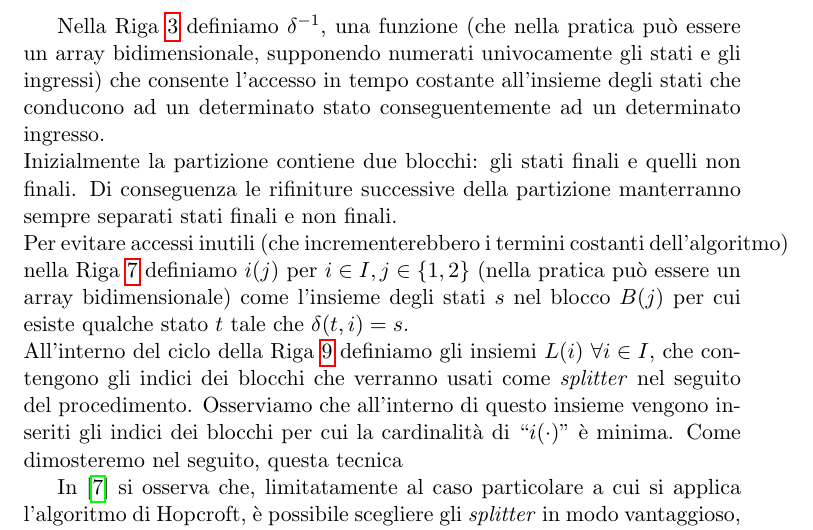
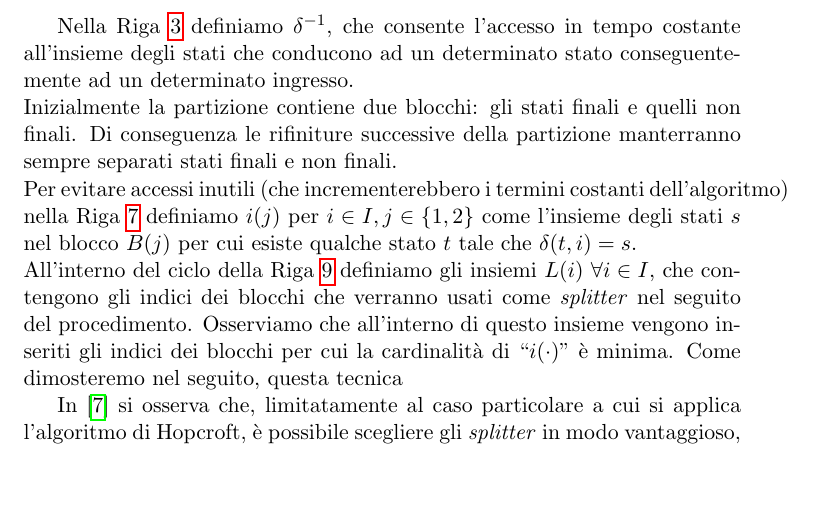
Before and after one commit to fandreuz/bsc-thesis, a LaTeX document (LaTex/document.tex, which reads LaTex/tex/sezione2/file.tex): part of page 27 of 30, cut so that both start at the same text, the shorter picture padded with empty space. Compiled offline with pdfLaTeX.

Commit message:
rimossi 'dettagli' implementazione

```diff
--- a/LaTex/tex/sezione2/file.tex
+++ b/LaTex/tex/sezione2/file.tex
@@ -263,9 +263,9 @@ Riportiamo l'algoritmo di Hopcroft, presentato in \cite{hopcroft} nel 1971. Esso
     }
     \thispagestyle{empty}
 \end{algorithm}
-Nella Riga \ref{alg:hop_deltainverso} definiamo $\delta^{-1}$, una funzione (che nella pratica può essere un array bidimensionale, supponendo numerati univocamente gli stati e gli ingressi) che consente l'accesso in tempo costante all'insieme degli stati che conducono ad un determinato stato conseguentemente ad un determinato ingresso.\\
+Nella Riga \ref{alg:hop_deltainverso} definiamo $\delta^{-1}$, che consente l'accesso in tempo costante all'insieme degli stati che conducono ad un determinato stato conseguentemente ad un determinato ingresso.\\
 Inizialmente la partizione contiene due blocchi: gli stati finali e quelli non finali. Di conseguenza le rifiniture successive della partizione manterranno sempre separati stati finali e non finali.\\
-Per evitare accessi inutili (che incrementerebbero i termini costanti dell'algoritmo) nella Riga \ref{alg:hop_stati_delta_nonvuoto} definiamo $i(j)$ per $i \in I, j \in \{1,2\}$ (nella pratica può essere un array bidimensionale) come l'insieme degli stati $s$ nel blocco $B(j)$ per cui esiste qualche stato $t$ tale che $\delta(t,i) = s$.\\
+Per evitare accessi inutili (che incrementerebbero i termini costanti dell'algoritmo) nella Riga \ref{alg:hop_stati_delta_nonvuoto} definiamo $i(j)$ per $i \in I, j \in \{1,2\}$ come l'insieme degli stati $s$ nel blocco $B(j)$ per cui esiste qualche stato $t$ tale che $\delta(t,i) = s$.\\
 All'interno del ciclo della Riga \ref{alg:hop_splitters} definiamo gli insiemi $L(i)\,\, \forall i \in I$, che contengono gli indici dei blocchi che verranno usati come \emph{splitter} nel seguito del procedimento. Osserviamo che all'interno di questo insieme vengono inseriti gli indici dei blocchi per cui la cardinalità di ``$i(\cdot)$'' è minima. Come dimosteremo nel seguito, questa tecnica
 
 In \cite{paigetarjan} si osserva che, limitatamente al caso particolare a cui si applica l'algoritmo di Hopcroft, è possibile scegliere gli \emph{splitter} in modo vantaggioso, allo scopo di ridurre il carico di lavoro e dunque la complessità. Riportiamo e commentiamo la dimostrazione:
```
Also changed, not shown: LaTex/document.pdf.
